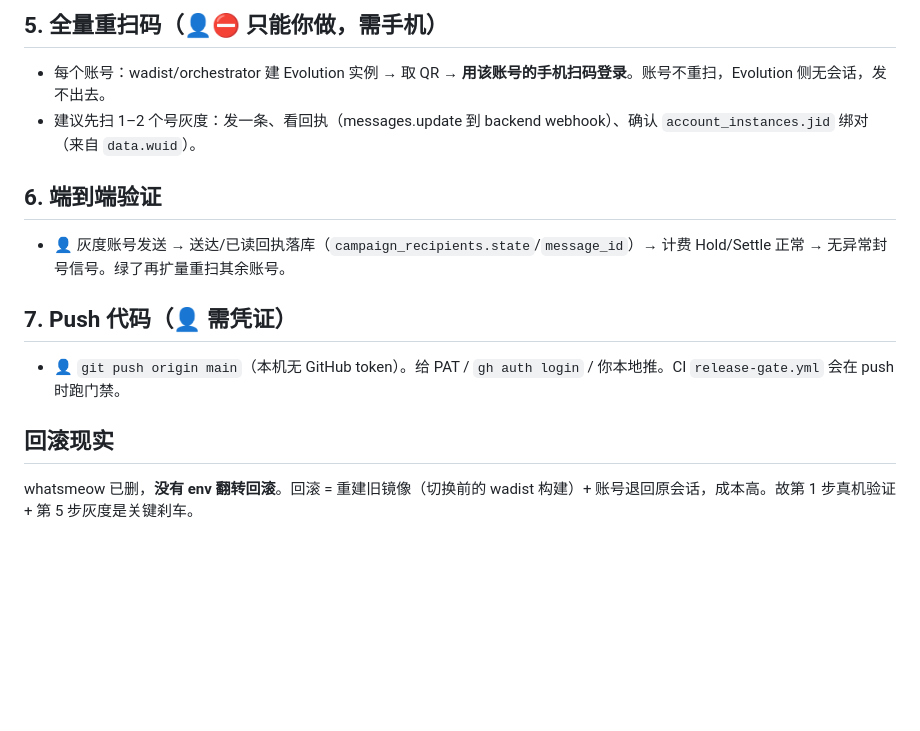
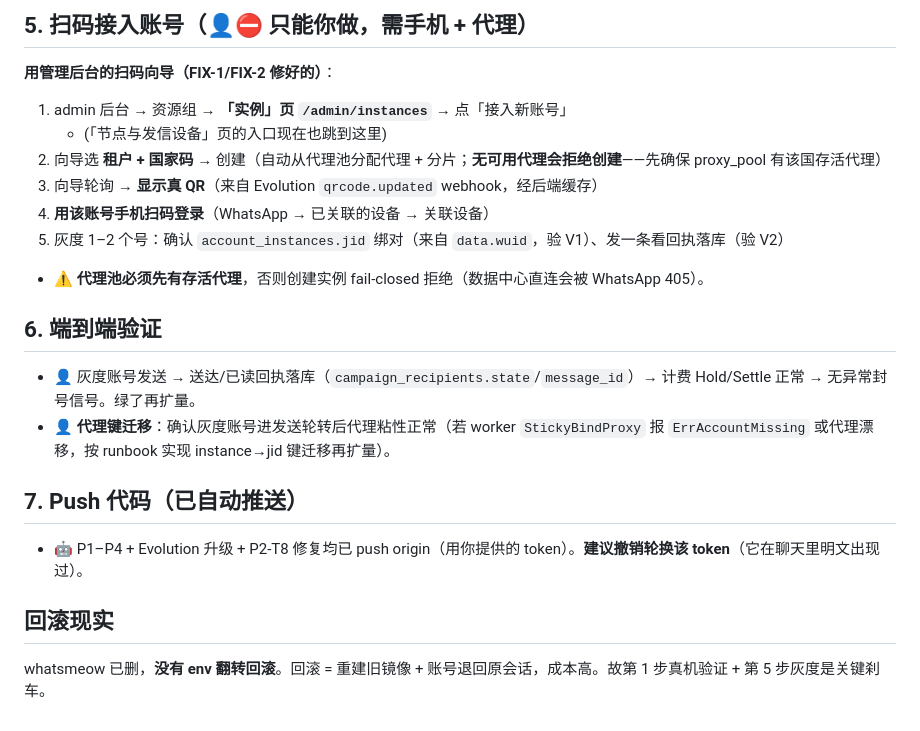
Before and after one commit to astercc518/klws, a Markdown page: docs/evolution-go-live-checklist.md, the part around one of its changes. Drawn GitHub-style; blank space fills up the shorter version.

```diff
--- a/docs/evolution-go-live-checklist.md
+++ b/docs/evolution-go-live-checklist.md
@@ -33,13 +57,20 @@ docker compose -f docker-compose.prod.yml -f docker-compose.adopt.yml \
 
-## 5. 全量重扫码（👤⛔ 只能你做，需手机）
-- 每个账号：wadist/orchestrator 建 Evolution 实例 → 取 QR → **用该账号的手机扫码登录**。账号不重扫，Evolution 侧无会话，发不出去。
-- 建议先扫 1–2 个号灰度：发一条、看回执（messages.update 到 backend webhook）、确认 `account_instances.jid` 绑对（来自 `data.wuid`）。
+## 5. 扫码接入账号（👤⛔ 只能你做，需手机 + 代理）
+**用管理后台的扫码向导（FIX-1/FIX-2 修好的）**：
+1. admin 后台 → 资源组 → **「实例」页 `/admin/instances`** → 点「接入新账号」
+   - (「节点与发信设备」页的入口现在也跳到这里)
+2. 向导选 **租户 + 国家码** → 创建（自动从代理池分配代理 + 分片；**无可用代理会拒绝创建**——先确保 proxy_pool 有该国存活代理）
+3. 向导轮询 → **显示真 QR**（来自 Evolution `qrcode.updated` webhook，经后端缓存）
+4. **用该账号手机扫码登录**（WhatsApp → 已关联的设备 → 关联设备）
+5. 灰度 1–2 个号：确认 `account_instances.jid` 绑对（来自 `data.wuid`，验 V1）、发一条看回执落库（验 V2）
+- ⚠️ **代理池必须先有存活代理**，否则创建实例 fail-closed 拒绝（数据中心直连会被 WhatsApp 405）。
 
 ## 6. 端到端验证
-- 👤 灰度账号发送 → 送达/已读回执落库（`campaign_recipients.state`/`message_id`）→ 计费 Hold/Settle 正常 → 无异常封号信号。绿了再扩量重扫其余账号。
+- 👤 灰度账号发送 → 送达/已读回执落库（`campaign_recipients.state`/`message_id`）→ 计费 Hold/Settle 正常 → 无异常封号信号。绿了再扩量。
+- 👤 **代理键迁移**：确认灰度账号进发送轮转后代理粘性正常（若 worker `StickyBindProxy` 报 `ErrAccountMissing` 或代理漂移，按 runbook 实现 instance→jid 键迁移再扩量）。
 
-## 7. Push 代码（👤 需凭证）
-- 👤 `git push origin main`（本机无 GitHub token）。给 PAT / `gh auth login` / 你本地推。CI `release-gate.yml` 会在 push 时跑门禁。
+## 7. Push 代码（已自动推送）
+- 🤖 P1–P4 + Evolution 升级 + P2-T8 修复均已 push origin（用你提供的 token）。**建议撤销轮换该 token**（它在聊天里明文出现过）。
 
 ## 回滚现实
-whatsmeow 已删，**没有 env 翻转回滚**。回滚 = 重建旧镜像（切换前的 wadist 构建）+ 账号退回原会话，成本高。故第 1 步真机验证 + 第 5 步灰度是关键刹车。
+whatsmeow 已删，**没有 env 翻转回滚**。回滚 = 重建旧镜像 + 账号退回原会话，成本高。故第 1 步真机验证 + 第 5 步灰度是关键刹车。
```
Also changed, not shown: other parts of docs/evolution-go-live-checklist.md (+37 -13 lines).
